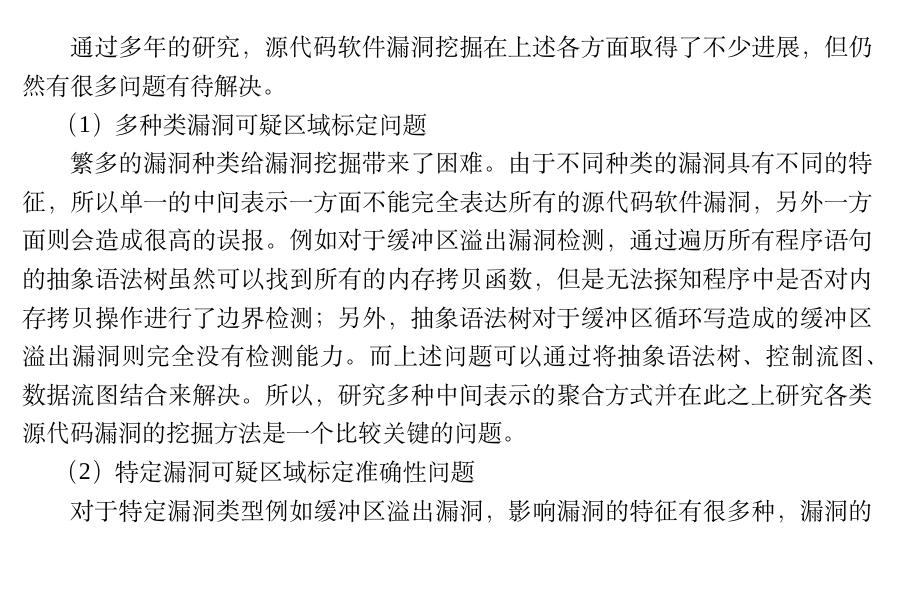
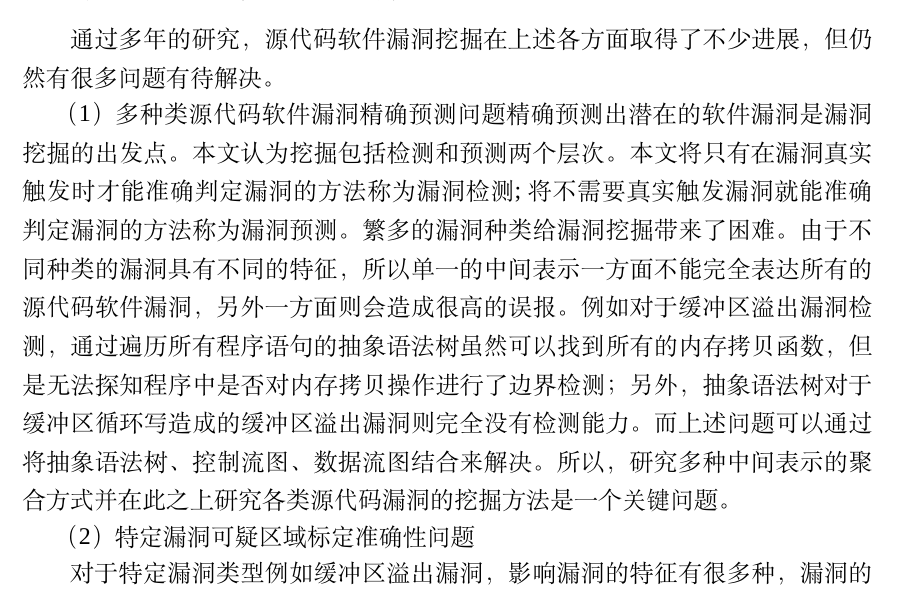
Before and after one commit to qingkunM/mythesis, a LaTeX thesis (thesis.tex, which reads data/chap01.tex): part of page 24 of 122, cut so that both start at the same text, the shorter picture padded with empty space. Compiled offline with XeLaTeX; a missing font is replaced by an installed copy or a similar font.

Commit message:
add a log

```diff
--- a/data/chap01.tex
+++ b/data/chap01.tex
@@ -258,11 +258,15 @@ Miller等\upcite{miller_empirical_1990}在1991年首次提出了模糊测试的
 %漏洞挖掘采用的技术手段的特性上看,仍然面对以下主要问题:
 %syf
 
-（1）多种类漏洞可疑区域标定问题
+（1）多种类源代码软件漏洞精确预测问题
 %单一的中间表示表达能力有限的问题
-
+%wb
+精确预测出潜在的软件漏洞是漏洞挖掘的出发点。本文认为挖掘包括检测和
+预测两个层次。本文将只有在漏洞真实触发时才能准确判定漏洞的方法称为漏洞
+检测;将不需要真实触发漏洞就能准确判定漏洞的方法称为漏洞预测。
+%wb
 繁多的漏洞种类给漏洞挖掘带来了困难。由于不同种类的漏洞具有不同的特 %copy from syf
-征，所以单一的中间表示一方面不能完全表达所有的源代码软件漏洞，另外一方面则会造成很高的误报。例如对于缓冲区溢出漏洞检测，通过遍历所有程序语句的抽象语法树虽然可以找到所有的内存拷贝函数，但是无法探知程序中是否对内存拷贝操作进行了边界检测；另外，抽象语法树对于缓冲区循环写造成的缓冲区溢出漏洞则完全没有检测能力。而上述问题可以通过将抽象语法树、控制流图、数据流图结合来解决。所以，研究多种中间表示的聚合方式并在此之上研究各类源代码漏洞的挖掘方法是一个比较关键的问题。
+征，所以单一的中间表示一方面不能完全表达所有的源代码软件漏洞，另外一方面则会造成很高的误报。例如对于缓冲区溢出漏洞检测，通过遍历所有程序语句的抽象语法树虽然可以找到所有的内存拷贝函数，但是无法探知程序中是否对内存拷贝操作进行了边界检测；另外，抽象语法树对于缓冲区循环写造成的缓冲区溢出漏洞则完全没有检测能力。而上述问题可以通过将抽象语法树、控制流图、数据流图结合来解决。所以，研究多种中间表示的聚合方式并在此之上研究各类源代码漏洞的挖掘方法是一个关键问题。
 
 （2）特定漏洞可疑区域标定准确性问题
 
```
Also changed, not shown: thesis.pdf, 3 other files.
